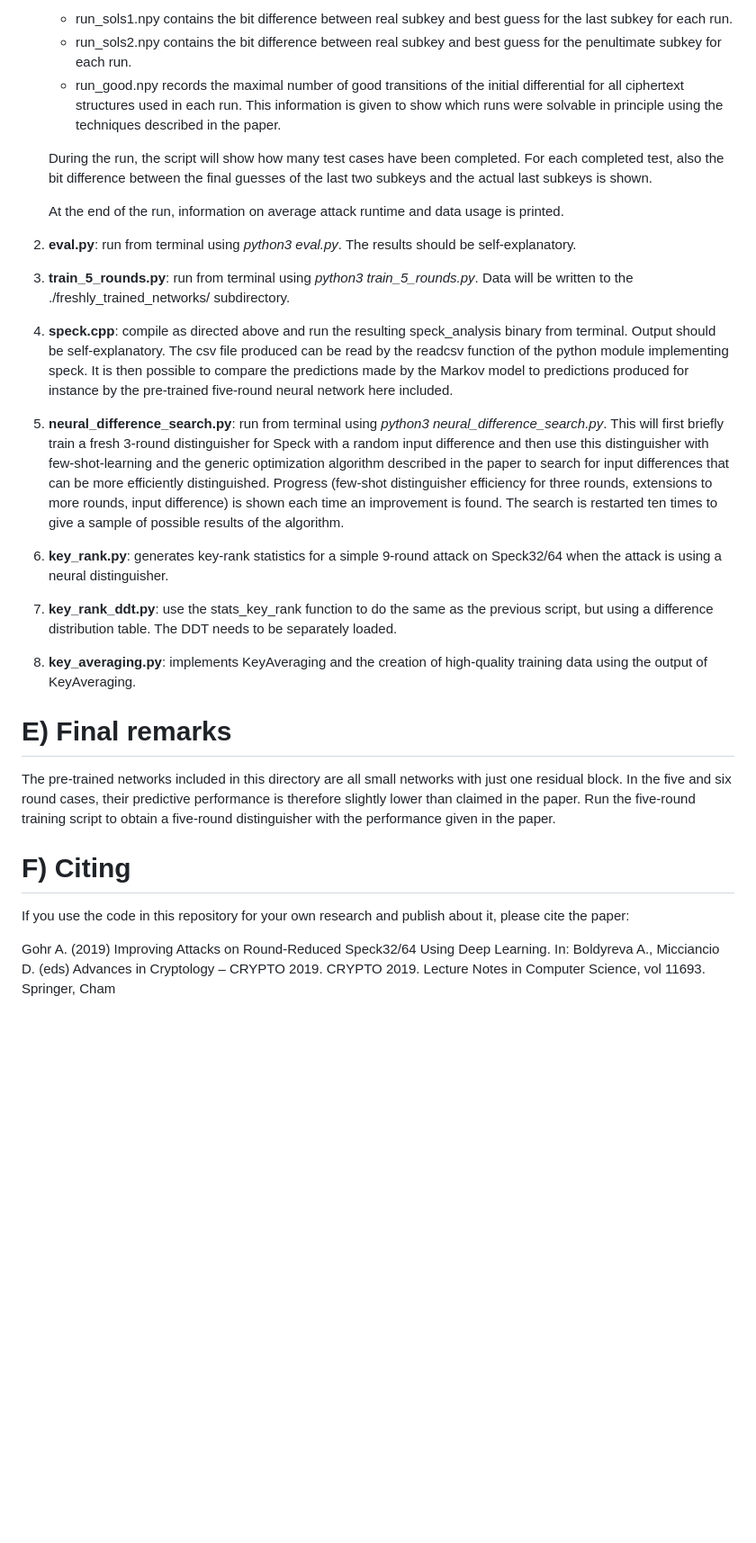
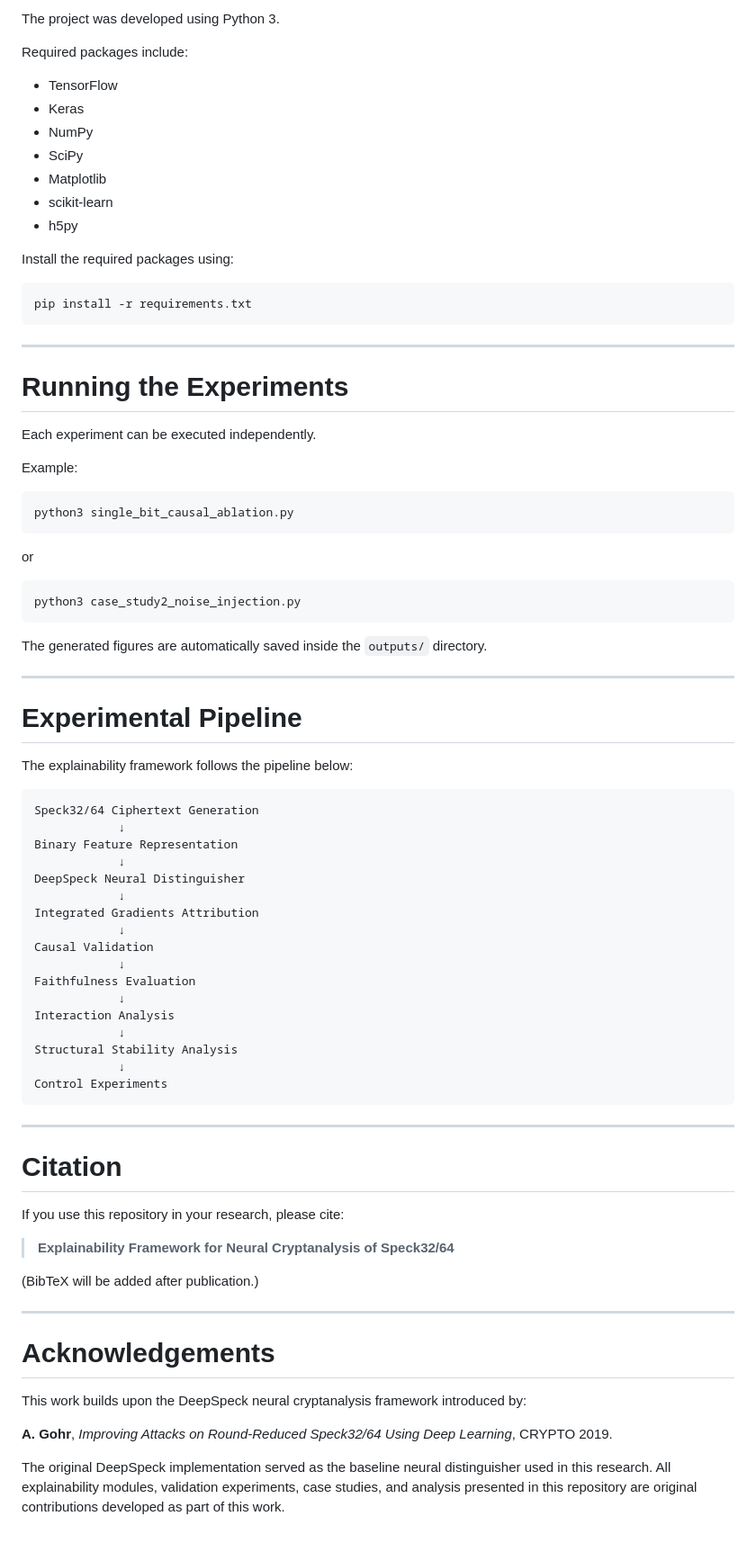
Before and after one commit to mansidugar/DeepSpeck-XAI, a Markdown page: readme.md, the part around one of its changes. Shown at 90% size. GitHub-like rendering; blank space fills up the shorter version.

Commit message:
README for Explainability Framework details
It reflects the Explainability Framework for Neural Cryptanalysis of Speck32/64, including repository contents, dependencies, and experimental instructions.

````diff
--- a/readme.md
+++ b/readme.md
@@ -50,32 +76,84 @@ Instructions for each of the experiments:
 
-   - run_sols1.npy contains the bit difference between real subkey and best guess for the last subkey for each run.
-   - run_sols2.npy contains the bit difference between real subkey and best guess for the penultimate subkey for each run.
-   - run_good.npy records the maximal number of good transitions of the initial differential for all ciphertext structures used in each run. This information is given to show which runs were solvable in principle using the techniques described in the paper.
+The project was developed using Python 3.
 
-   During the run, the script will show how many test cases have been completed. For each completed test, also the bit difference between the final guesses of the last two subkeys and the actual last subkeys is shown.
+Required packages include:
 
-   At the end of the run, information on average attack runtime and data usage is printed.
+* TensorFlow
+* Keras
+* NumPy
+* SciPy
+* Matplotlib
+* scikit-learn
+* h5py
 
-2. **eval.py**: run from terminal using *python3 eval.py*. The results should be self-explanatory.
+Install the required packages using:
 
-3. **train_5_rounds.py**: run from terminal using *python3 train_5_rounds.py*. Data will be written to the ./freshly_trained_networks/ subdirectory.
+```bash
+pip install -r requirements.txt
+```
 
-4. **speck.cpp**: compile as directed above and run the resulting speck_analysis binary from terminal. Output should be self-explanatory. The csv file produced can be read by the readcsv function of the python module implementing speck. It is then possible to compare the predictions made by the Markov model to predictions produced for instance by the pre-trained five-round neural network here included.
+---
 
-5. **neural_difference_search.py**: run from terminal using *python3 neural_difference_search.py*. This will first briefly train a fresh 3-round distinguisher for Speck with a random input difference and then use this distinguisher with few-shot-learning and the generic optimization algorithm described in the paper to search for input differences that can be more efficiently distinguished. Progress (few-shot distinguisher efficiency for three rounds, extensions to more rounds, input difference) is shown each time an improvement is found. The search is restarted ten times to give a sample of possible results of the algorithm.
+# Running the Experiments
 
-6. **key_rank.py**: generates key-rank statistics for a simple 9-round attack on Speck32/64 when the attack is using a neural distinguisher.
+Each experiment can be executed independently.
 
-7. **key_rank_ddt.py**: use the stats_key_rank function to do the same as the previous script, but using a difference distribution table. The DDT needs to be separately loaded.
+Example:
 
-8. **key_averaging.py**: implements KeyAveraging and the creation of high-quality training data using the output of KeyAveraging.
+```bash
+python3 single_bit_causal_ablation.py
+```
 
-# E) Final remarks
+or
 
-The pre-trained networks included in this directory are all small networks with just one residual block. In the five and six round cases, their predictive performance is therefore slightly lower than claimed in the paper. Run the five-round training script to obtain a five-round distinguisher with the performance given in the paper.
+```bash
+python3 case_study2_noise_injection.py
+```
 
-# F) Citing
+The generated figures are automatically saved inside the `outputs/` directory.
 
-If you use the code in this repository for your own research and publish about it, please cite the paper:
+---
 
-Gohr A. (2019) Improving Attacks on Round-Reduced Speck32/64 Using Deep Learning. In: Boldyreva A., Micciancio D. (eds) Advances in Cryptology – CRYPTO 2019. CRYPTO 2019. Lecture Notes in Computer Science, vol 11693. Springer, Cham
+# Experimental Pipeline
+
+The explainability framework follows the pipeline below:
+
+```text
+Speck32/64 Ciphertext Generation
+            ↓
+Binary Feature Representation
+            ↓
+DeepSpeck Neural Distinguisher
+            ↓
+Integrated Gradients Attribution
+            ↓
+Causal Validation
+            ↓
+Faithfulness Evaluation
+            ↓
+Interaction Analysis
+            ↓
+Structural Stability Analysis
+            ↓
+Control Experiments
+```
+
+---
+
+# Citation
+
+If you use this repository in your research, please cite:
+
+> **Explainability Framework for Neural Cryptanalysis of Speck32/64**
+
+(BibTeX will be added after publication.)
+
+---
+
+# Acknowledgements
+
+This work builds upon the DeepSpeck neural cryptanalysis framework introduced by:
+
+**A. Gohr**, *Improving Attacks on Round-Reduced Speck32/64 Using Deep Learning*, CRYPTO 2019.
+
+The original DeepSpeck implementation served as the baseline neural distinguisher used in this research. All explainability modules, validation experiments, case studies, and analysis presented in this repository are original contributions developed as part of this work.
````
Also changed, not shown: other parts of readme.md (+56 -30 lines).
